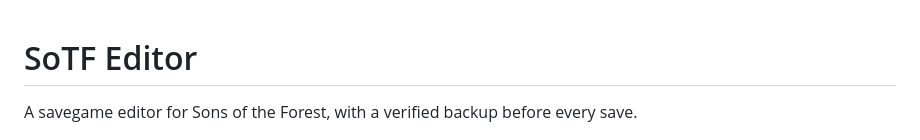
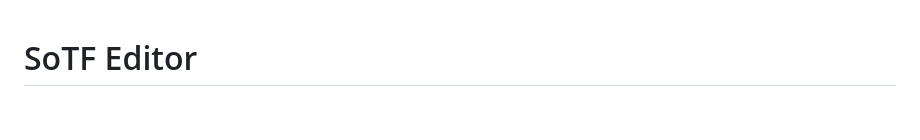
Before and after one commit to poolfullofmilk/SoTF.Editor, a Markdown page: README.md, the part around the change. Rendered like a GitHub page; blank space fills up the shorter version.

```diff
--- a/README.md
+++ b/README.md
@@ -1,6 +1,4 @@
 # SoTF Editor
-
-A savegame editor for Sons of the Forest, with a verified backup before every save.
 
 ![Overview](Screenshots/Overview.png)
 
```
